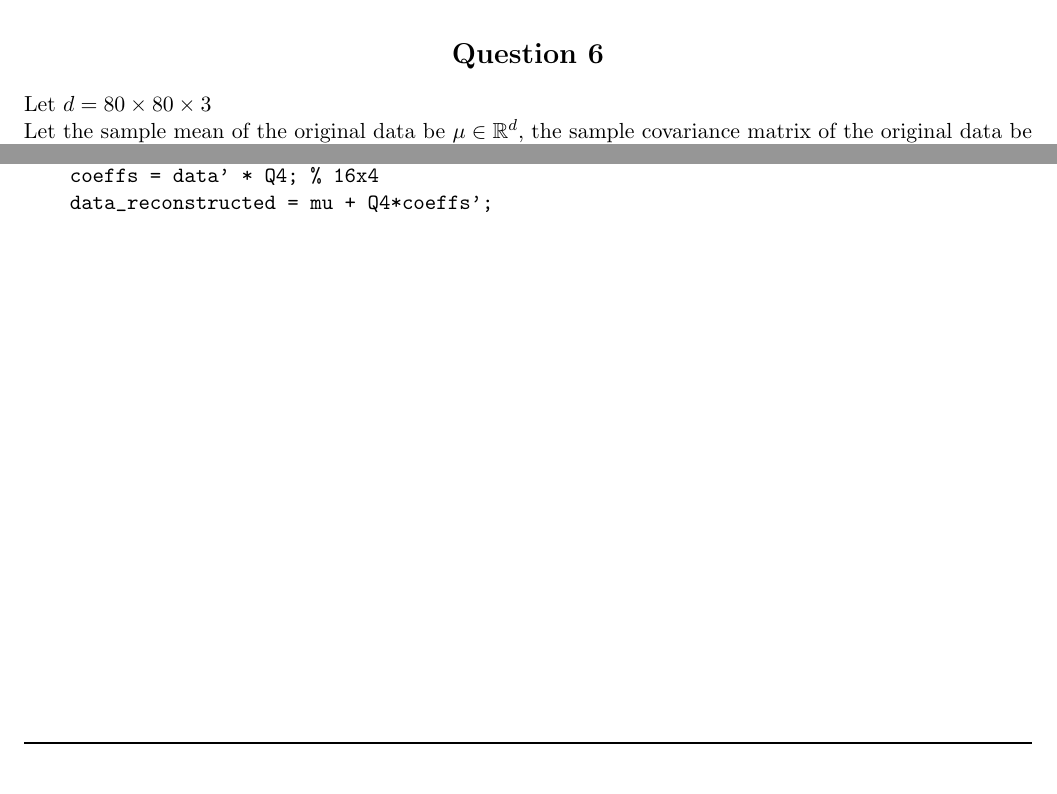
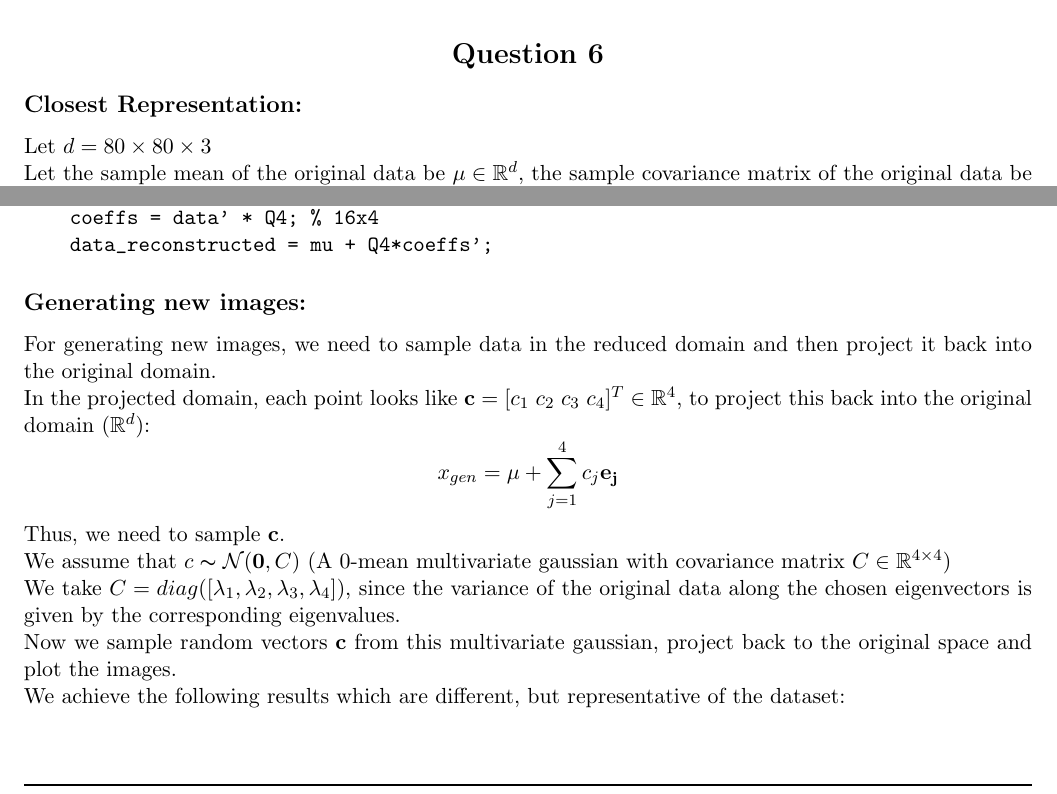
Before and after one commit to scriptographers/CS215-Assignment-4, a LaTeX document (report/current.tex): two parts of pages 8 and 9 of 9, joined at a grey line, cut so that both start at the same text. Compiled offline with pdfLaTeX.

Commit message:
Q6: Completed, updated current report

```diff
--- a/report/current.tex
+++ b/report/current.tex
@@ -187,6 +187,7 @@ Thus, trying to reduce the dimension of the data to 1, in data which varies alon
 \addcontentsline{toc}{section}{Question 6}
 \setcounter{equation}{0}
 \setcounter{figure}{0}
+\subsection*{Closest Representation:}
 Let $d = 80\times80\times3$\\
 Let the sample mean of the original data be $\mu \in \mathbb{R}^d$, the sample covariance matrix of the original data be $C \in \mathbb{R}^{d\times d}$\\
 Let the 4 chosen (normalized) eigenvectors of $C$ be $e_1, e_2, e_3, e_4 \in \mathbb{R}^d$\\
@@ -239,5 +240,18 @@ In MATLAB:
     data_reconstructed = mu + Q4*coeffs';
 \end{verbatim}
 
+\subsection*{Generating new images:}
+For generating new images, we need to sample data in the reduced domain and then project it back into the original domain.\\
+In the projected domain, each point looks like $\mathbf{c} = [c_1\  c_2\  c_3\  c_4]^T \in \mathbb{R}^4$, to project this back into the original domain ($\mathbb{R}^d$):
+$$
+\begin{aligned}
+    x_{gen} &= \mu + \sum_{j=1}^{4}c_j\mathbf{e_j}\\
+\end{aligned}
+$$
+Thus, we need to sample $\mathbf{c}$.\\
+We assume that $c \thicksim \mathcal{N}(\mathbf{0}, C)$ (A 0-mean multivariate gaussian with covariance matrix $C \in \mathbb{R}^{4\times 4}$)\\
+We take $C = diag([\lambda_1, \lambda_2, \lambda_3, \lambda_4])$, since the variance of the original data along the chosen eigenvectors is given by the corresponding eigenvalues.\\
+Now we sample random vectors $\mathbf{c}$ from this multivariate gaussian, project back to the original space and plot the images.\\
+We achieve the following results which are different, but representative of the dataset:
 
 \end{document}
```
